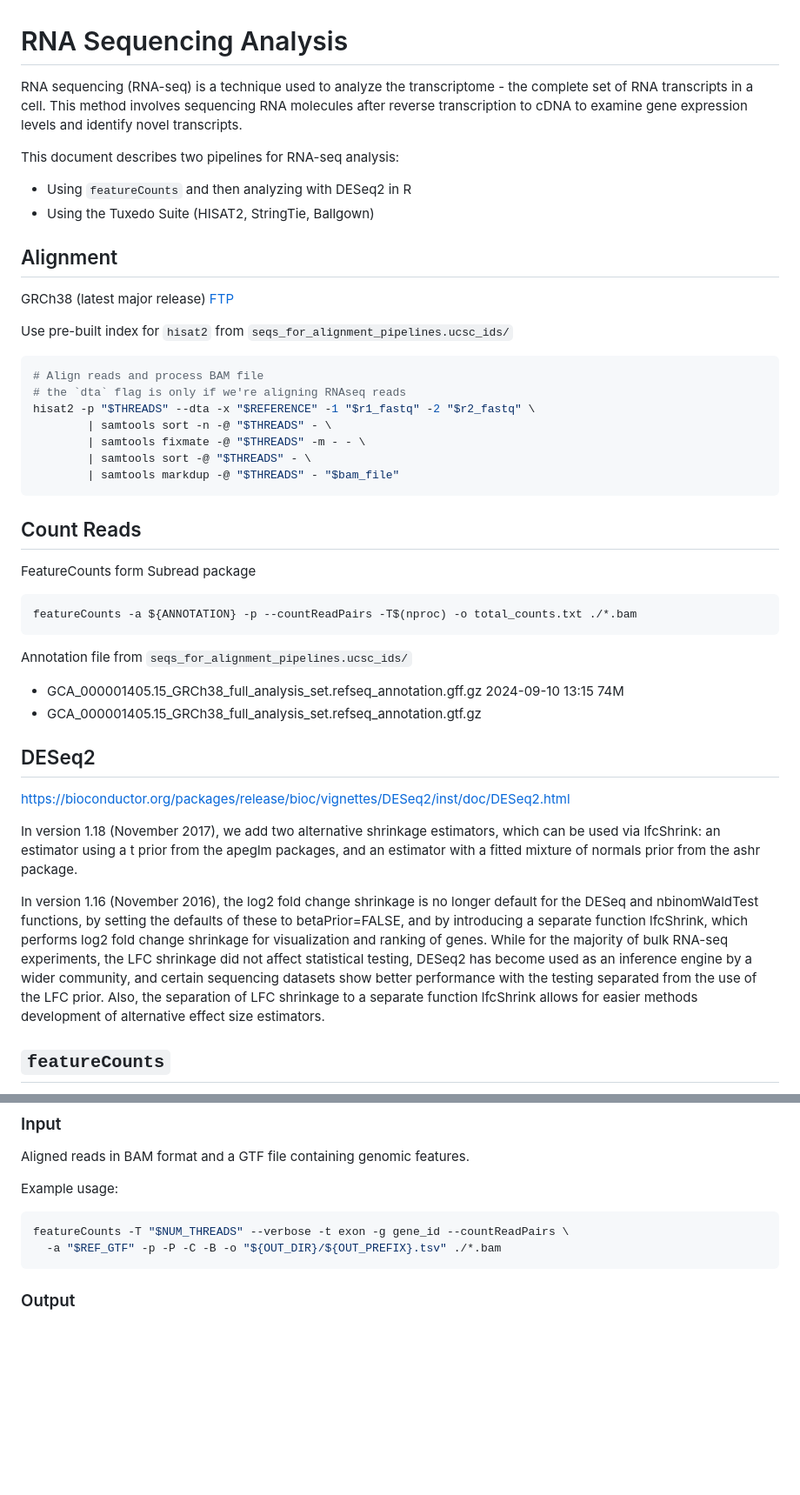
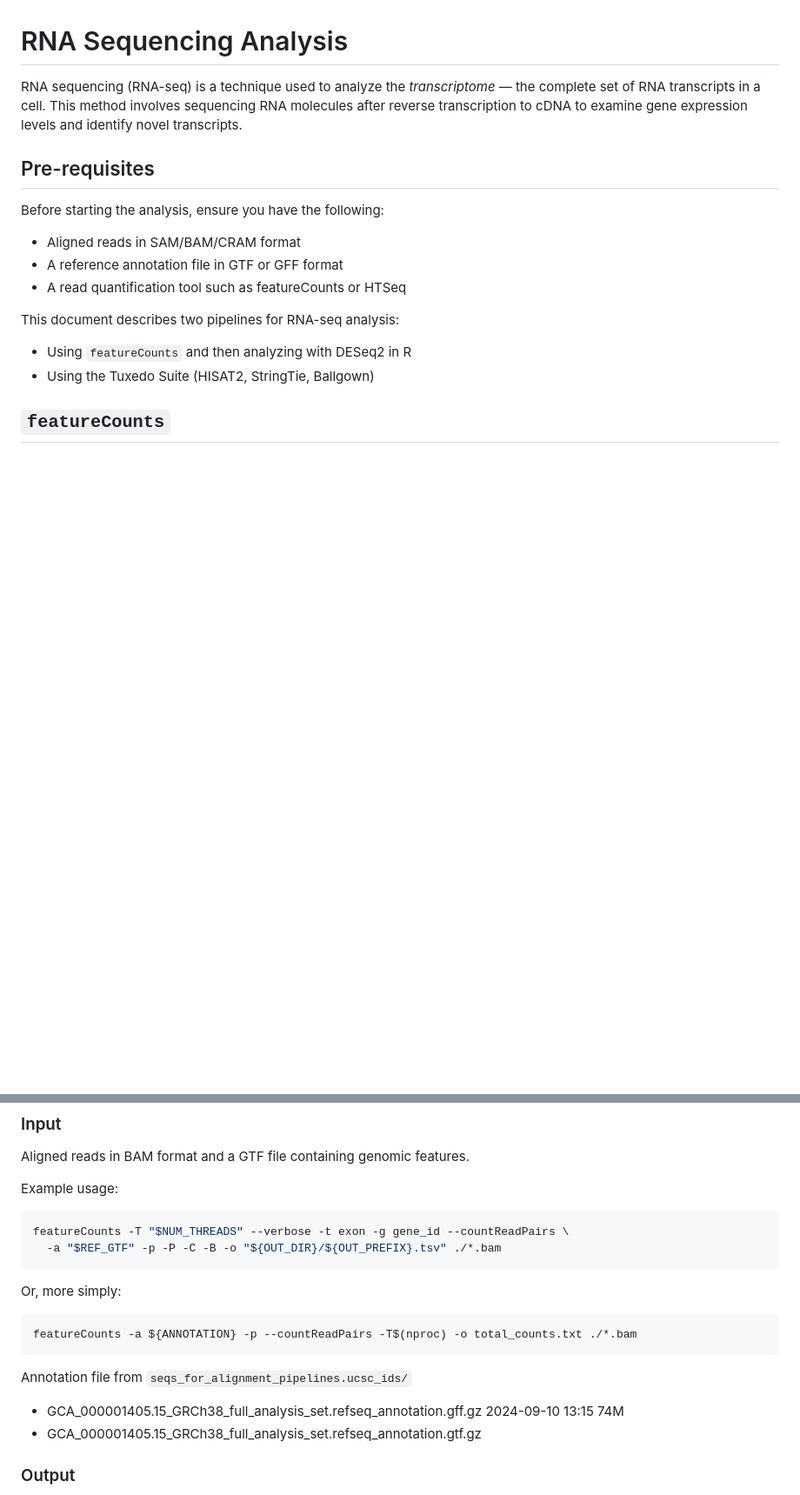
Before and after one commit to PalomeroLab/RNAseq, a Markdown page: README.md, 2 parts joined by grey strips. Shown: that part at 87% size. GitHub-like rendering; blank space fills up the shorter version.

Commit message:
update rnaseq readme

````diff
--- a/README.md
+++ b/README.md
@@ -1,64 +1,23 @@
 # RNA Sequencing Analysis
 
-RNA sequencing (RNA-seq) is a technique used to analyze the transcriptome -
+RNA sequencing (RNA-seq) is a technique used to analyze the _transcriptome_ —
 the complete set of RNA transcripts in a cell. This method involves sequencing
 RNA molecules after reverse transcription to cDNA to examine gene expression levels
 and identify novel transcripts.
+
+## Pre-requisites
+
+Before starting the analysis, ensure you have the following:
+
+- Aligned reads in SAM/BAM/CRAM format
+- A reference annotation file in GTF or GFF format
+- A read quantification tool such as featureCounts or HTSeq
 
 This document describes two pipelines for RNA-seq analysis:
 
 - Using `featureCounts` and then analyzing with DESeq2 in R
 - Using the Tuxedo Suite (HISAT2, StringTie, Ballgown)
 
-## Alignment
-
-GRCh38 (latest major release)
-[FTP](https://ftp.ncbi.nlm.nih.gov/genomes/all/GCA/000/001/405/GCA_000001405.15_GRCh38/seqs_for_alignment_pipelines.ucsc_ids/)
-
-Use pre-built index for `hisat2` from `seqs_for_alignment_pipelines.ucsc_ids/`
-
-```sh
-# Align reads and process BAM file
-# the `dta` flag is only if we're aligning RNAseq reads
-hisat2 -p "$THREADS" --dta -x "$REFERENCE" -1 "$r1_fastq" -2 "$r2_fastq" \
-        | samtools sort -n -@ "$THREADS" - \
-        | samtools fixmate -@ "$THREADS" -m - - \
-        | samtools sort -@ "$THREADS" - \
-        | samtools markdup -@ "$THREADS" - "$bam_file"
-```
-
-## Count Reads
-
-FeatureCounts form Subread package
-
-```sh
-featureCounts -a ${ANNOTATION} -p --countReadPairs -T$(nproc) -o total_counts.txt ./*.bam
-```
-
-Annotation file from `seqs_for_alignment_pipelines.ucsc_ids/`
-
-- GCA_000001405.15_GRCh38_full_analysis_set.refseq_annotation.gff.gz 2024-09-10 13:15 74M
-- GCA_000001405.15_GRCh38_full_analysis_set.refseq_annotation.gtf.gz
-
-## DESeq2
-
-<https://bioconductor.org/packages/release/bioc/vignettes/DESeq2/inst/doc/DESeq2.html>
-
-In version 1.18 (November 2017), we add two alternative shrinkage estimators,
-which can be used via lfcShrink: an estimator using a t prior from the apeglm
-packages, and an estimator with a fitted mixture of normals prior from the
-ashr package.
-
-In version 1.16 (November 2016), the log2 fold change shrinkage is no longer
-default for the DESeq and nbinomWaldTest functions, by setting the defaults
-of these to betaPrior=FALSE, and by introducing a separate function
-lfcShrink, which performs log2 fold change shrinkage for visualization and
-ranking of genes. While for the majority of bulk RNA-seq experiments, the LFC
-shrinkage did not affect statistical testing, DESeq2 has become used as an
-inference engine by a wider community, and certain sequencing datasets show
-better performance with the testing separated from the use of the LFC prior.
-Also, the separation of LFC shrinkage to a separate function lfcShrink allows
-for easier methods development of alternative effect size estimators.
 ## `featureCounts`
 
 [`featureCounts`](https://subread.sourceforge.net/featureCounts.html)
@@ -85,6 +44,17 @@ Example usage:
 featureCounts -T "$NUM_THREADS" --verbose -t exon -g gene_id --countReadPairs \
   -a "$REF_GTF" -p -P -C -B -o "${OUT_DIR}/${OUT_PREFIX}.tsv" ./*.bam
 ```
+
+Or, more simply:
+
+```sh
+featureCounts -a ${ANNOTATION} -p --countReadPairs -T$(nproc) -o total_counts.txt ./*.bam
+```
+
+Annotation file from `seqs_for_alignment_pipelines.ucsc_ids/`
+
+- GCA_000001405.15_GRCh38_full_analysis_set.refseq_annotation.gff.gz 2024-09-10 13:15 74M
+- GCA_000001405.15_GRCh38_full_analysis_set.refseq_annotation.gtf.gz
 
 ### Output
 
````
